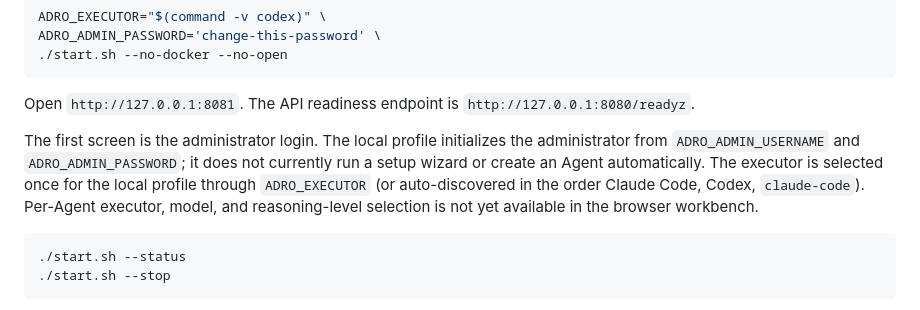
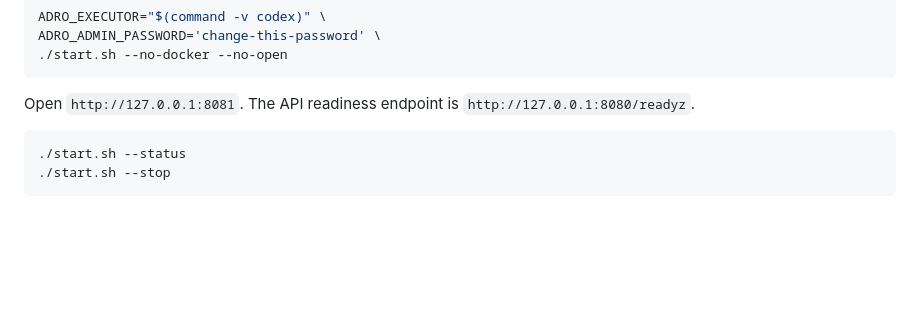
Before and after one commit to programming-pupil/adro, a Markdown page: README.md, the part around the change. GitHub-like rendering; blank space fills up the shorter version.

Commit message:
docs: keep quick start capability-focused
Co-authored-by: multica-agent <github@multica.ai>

````diff
--- a/README.md
+++ b/README.md
@@ -74,13 +74,6 @@ ADRO_ADMIN_PASSWORD='change-this-password' \
 Open `http://127.0.0.1:8081`. The API readiness endpoint is
 `http://127.0.0.1:8080/readyz`.
 
-The first screen is the administrator login. The local profile initializes the
-administrator from `ADRO_ADMIN_USERNAME` and `ADRO_ADMIN_PASSWORD`; it does not
-currently run a setup wizard or create an Agent automatically. The executor is
-selected once for the local profile through `ADRO_EXECUTOR` (or auto-discovered
-in the order Claude Code, Codex, `claude-code`). Per-Agent executor, model, and
-reasoning-level selection is not yet available in the browser workbench.
-
 ```bash
 ./start.sh --status
 ./start.sh --stop
````
